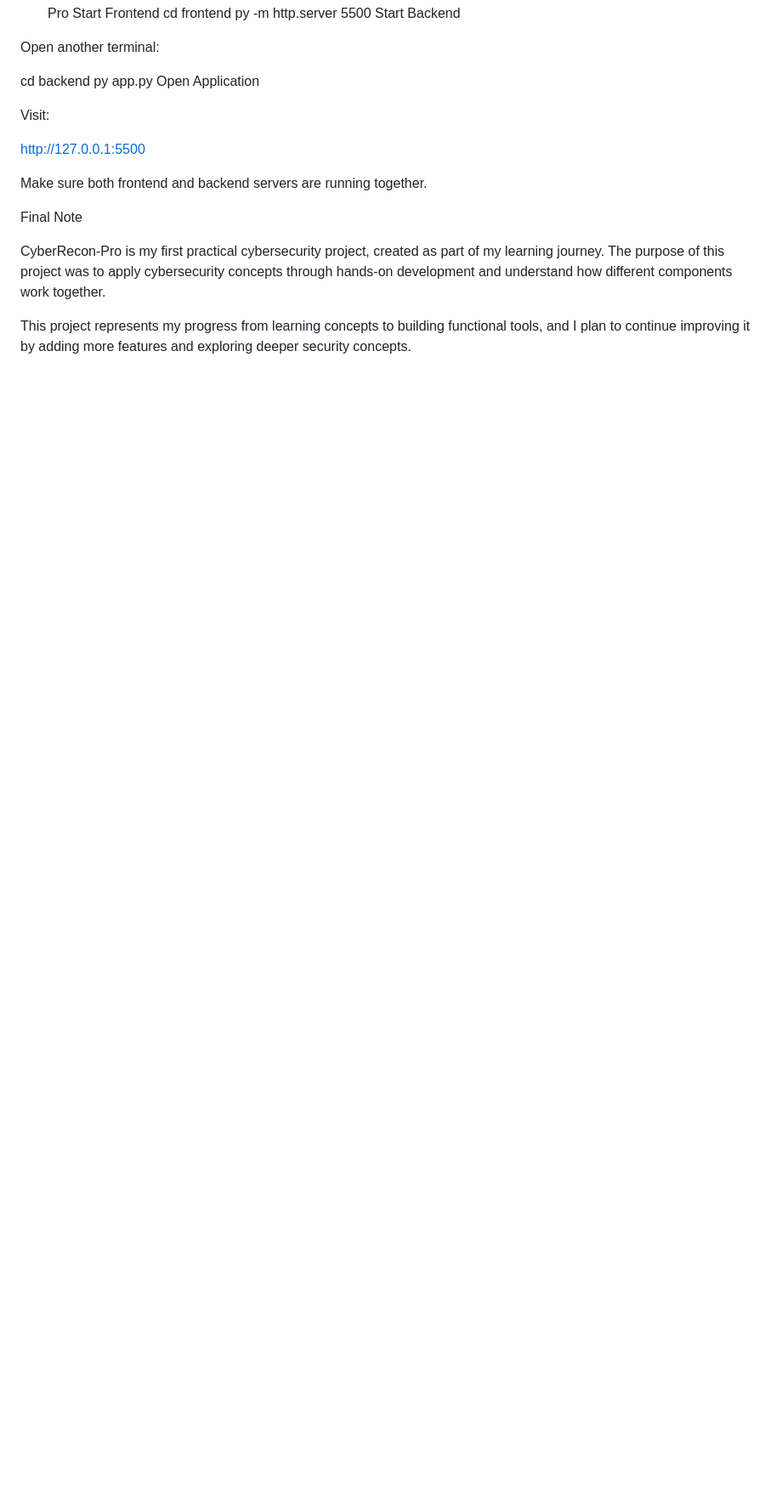
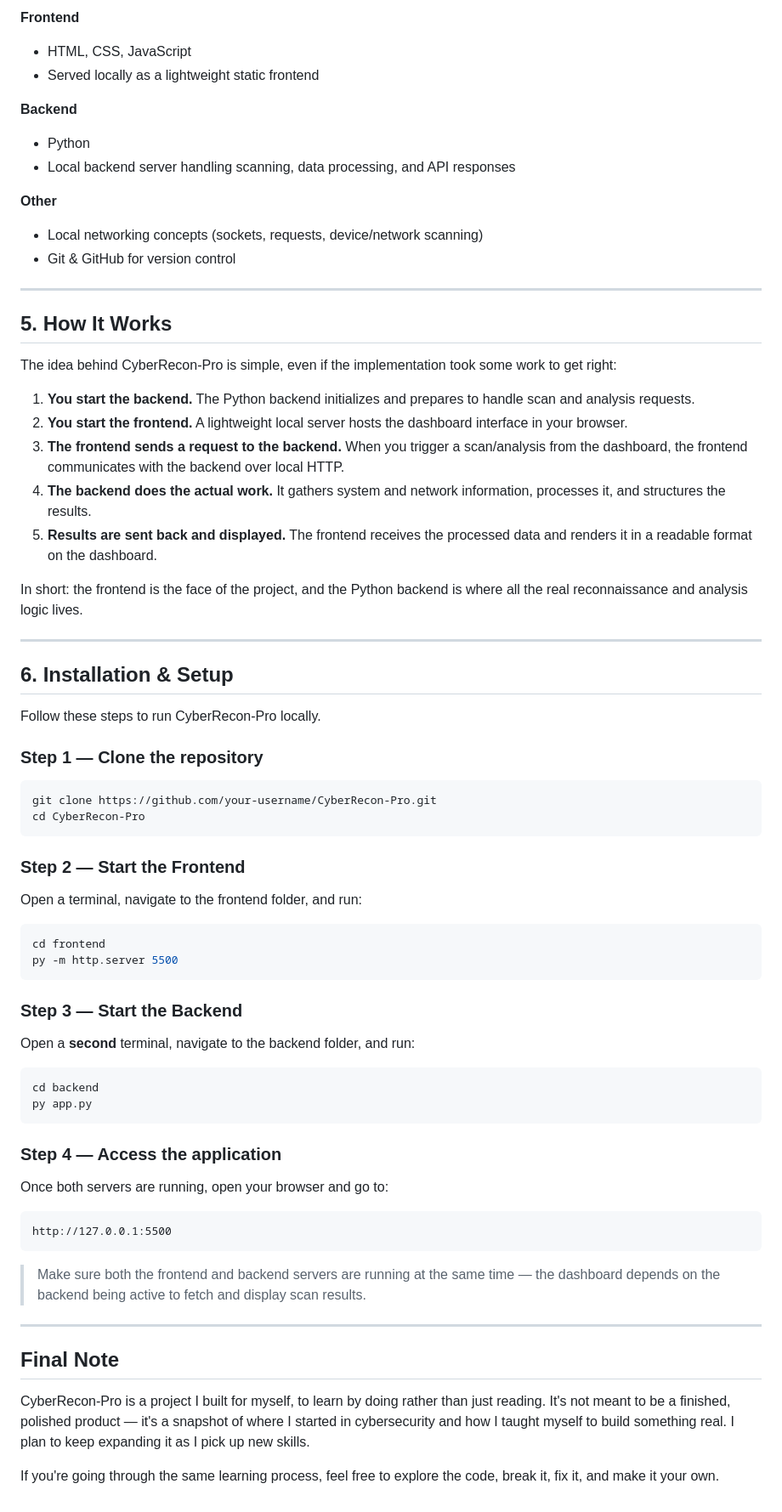
Before and after one commit to Iraj-Rehman/CyberReacon-Pro, a Markdown page: README.md, the part around one of its changes. Shown at 85% size. Drawn GitHub-style; blank space fills up the shorter version.

````diff
--- a/README.md
+++ b/README.md
@@ -79,24 +59,74 @@ Clone Repository
+**Frontend**
+- HTML, CSS, JavaScript
+- Served locally as a lightweight static frontend
+
+**Backend**
+- Python
+- Local backend server handling scanning, data processing, and API responses
+
+**Other**
+- Local networking concepts (sockets, requests, device/network scanning)
+- Git & GitHub for version control
+
+---
+
+## 5. How It Works
+
+The idea behind CyberRecon-Pro is simple, even if the implementation took some work to get right:
+
+1. **You start the backend.** The Python backend initializes and prepares to handle scan and analysis requests.
+2. **You start the frontend.** A lightweight local server hosts the dashboard interface in your browser.
+3. **The frontend sends a request to the backend.** When you trigger a scan/analysis from the dashboard, the frontend communicates with the backend over local HTTP.
+4. **The backend does the actual work.** It gathers system and network information, processes it, and structures the results.
+5. **Results are sent back and displayed.** The frontend receives the processed data and renders it in a readable format on the dashboard.
+
+In short: the frontend is the face of the project, and the Python backend is where all the real reconnaissance and analysis logic lives.
+
+---
+
+## 6. Installation & Setup
+
+Follow these steps to run CyberRecon-Pro locally.
+
+### Step 1 — Clone the repository
+
+```bash
 git clone https://github.com/your-username/CyberRecon-Pro.git
 cd CyberRecon-Pro
-Start Frontend
+```
+
+### Step 2 — Start the Frontend
+
+Open a terminal, navigate to the frontend folder, and run:
+
+```bash
 cd frontend
 py -m http.server 5500
-Start Backend
+```
 
-Open another terminal:
+### Step 3 — Start the Backend
 
+Open a **second** terminal, navigate to the backend folder, and run:
+
+```bash
 cd backend
 py app.py
-Open Application
+```
 
-Visit:
+### Step 4 — Access the application
 
+Once both servers are running, open your browser and go to:
+
+```
 http://127.0.0.1:5500
+```
 
-Make sure both frontend and backend servers are running together.
+> Make sure both the frontend and backend servers are running at the same time — the dashboard depends on the backend being active to fetch and display scan results.
 
-Final Note
+---
 
-CyberRecon-Pro is my first practical cybersecurity project, created as part of my learning journey. The purpose of this project was to apply cybersecurity concepts through hands-on development and understand how different components work together.
+## Final Note
 
-This project represents my progress from learning concepts to building functional tools, and I plan to continue improving it by adding more features and exploring deeper security concepts.
+CyberRecon-Pro is a project I built for myself, to learn by doing rather than just reading. It's not meant to be a finished, polished product — it's a snapshot of where I started in cybersecurity and how I taught myself to build something real. I plan to keep expanding it as I pick up new skills.
+
+If you're going through the same learning process, feel free to explore the code, break it, fix it, and make it your own.
````
Also changed, not shown: other parts of README.md (+41 -61 lines).
